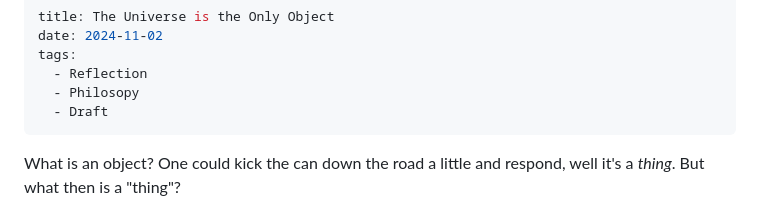
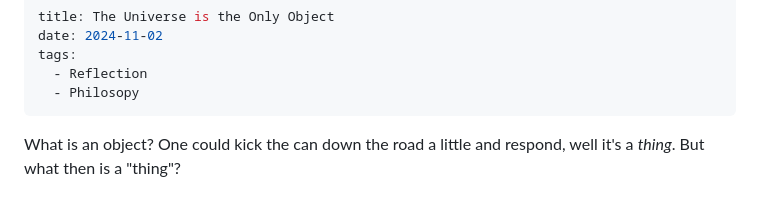
Before and after one commit to cowtrix/cowtrix.github.io, a Markdown page: posts/the-universe-is-the-only-object.md, the part around the change. Drawn GitHub-style.

Commit message:
Remove draft tag

```diff
--- a/posts/the-universe-is-the-only-object.md
+++ b/posts/the-universe-is-the-only-object.md
@@ -4,7 +4,6 @@ date: 2024-11-02
 tags:
   - Reflection
   - Philosopy
-  - Draft
 ---
 What is an object? One could kick the can down the road a little and respond, well it's a *thing*. But what then is a "thing"?
 
```
